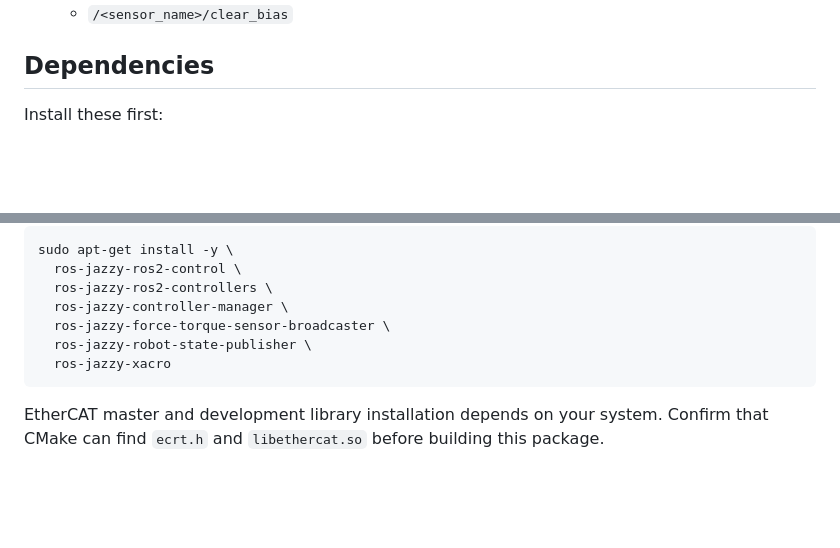
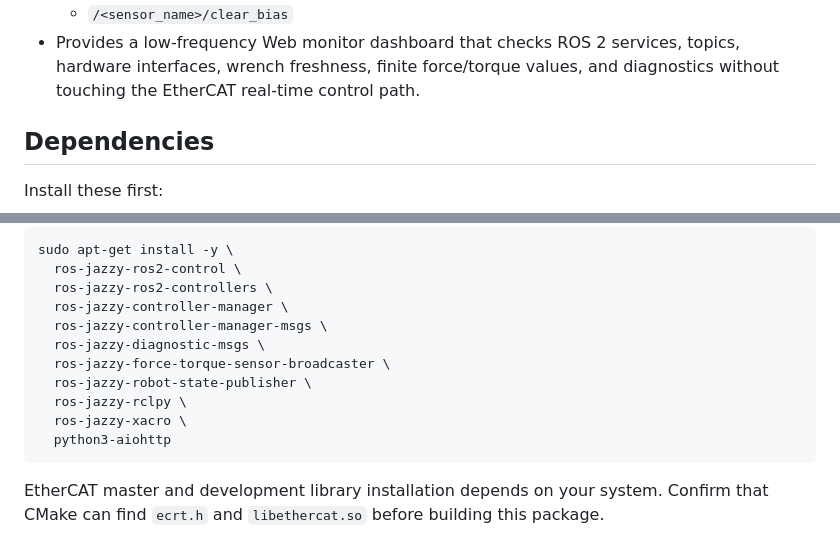
Before and after one commit to wailers9/ati-axia-ethercat-ros2-control, a Markdown page: README.md, 2 parts joined by grey strips. Rendered like a GitHub page; blank space fills up the shorter version.

````diff
--- a/README.md
+++ b/README.md
@@ -30,6 +30,9 @@ master. It publishes `geometry_msgs/msg/WrenchStamped` data through
 - Provides manual bias services:
   - `/<sensor_name>/set_bias`
   - `/<sensor_name>/clear_bias`
+- Provides a low-frequency Web monitor dashboard that checks ROS 2 services,
+  topics, hardware interfaces, wrench freshness, finite force/torque values,
+  and diagnostics without touching the EtherCAT real-time control path.
 
 ## Dependencies
 
@@ -52,9 +55,13 @@ sudo apt-get install -y \
   ros-jazzy-ros2-control \
   ros-jazzy-ros2-controllers \
   ros-jazzy-controller-manager \
+  ros-jazzy-controller-manager-msgs \
+  ros-jazzy-diagnostic-msgs \
   ros-jazzy-force-torque-sensor-broadcaster \
   ros-jazzy-robot-state-publisher \
-  ros-jazzy-xacro
+  ros-jazzy-rclpy \
+  ros-jazzy-xacro \
+  python3-aiohttp
 ```
 
 EtherCAT master and development library installation depends on your system.
````
Also changed, not shown: other parts of README.md (+82 -0 lines).
